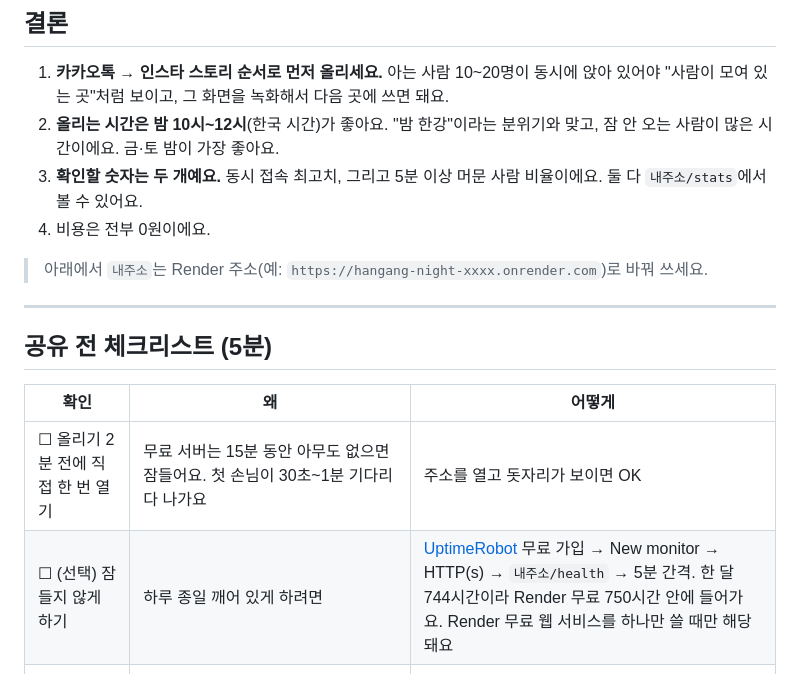
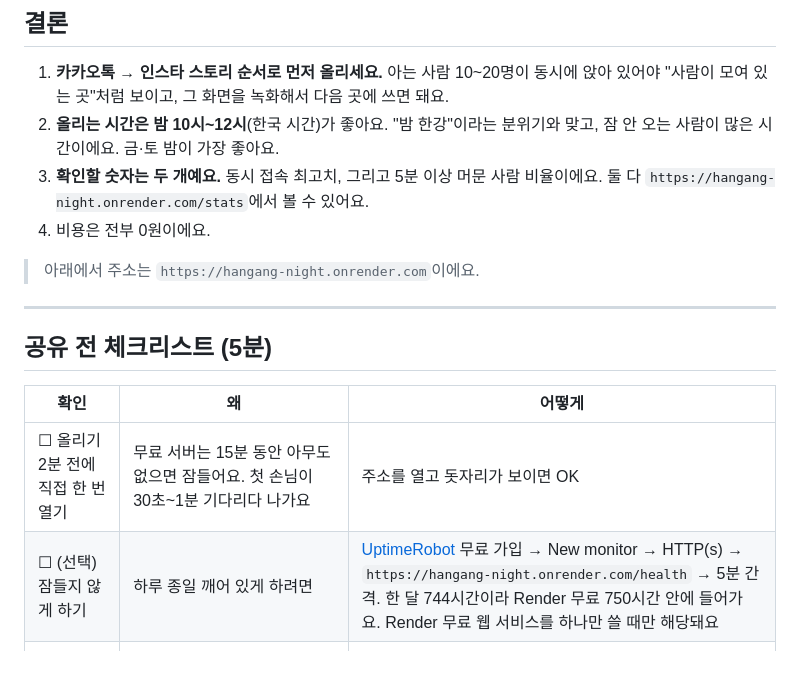
Before and after one commit to shaqu12/hangang-night, a Markdown page: 공유-홍보-가이드.md, the part around one of its changes. Rendered like a GitHub page.

```diff
--- a/공유-홍보-가이드.md
+++ b/공유-홍보-가이드.md
@@ -3,10 +3,10 @@
 ## 결론
 1. **카카오톡 → 인스타 스토리 순서로 먼저 올리세요.** 아는 사람 10~20명이 동시에 앉아 있어야 "사람이 모여 있는 곳"처럼 보이고, 그 화면을 녹화해서 다음 곳에 쓰면 돼요.
 2. **올리는 시간은 밤 10시~12시**(한국 시간)가 좋아요. "밤 한강"이라는 분위기와 맞고, 잠 안 오는 사람이 많은 시간이에요. 금·토 밤이 가장 좋아요.
-3. **확인할 숫자는 두 개예요.** 동시 접속 최고치, 그리고 5분 이상 머문 사람 비율이에요. 둘 다 `내주소/stats`에서 볼 수 있어요.
+3. **확인할 숫자는 두 개예요.** 동시 접속 최고치, 그리고 5분 이상 머문 사람 비율이에요. 둘 다 `https://hangang-night.onrender.com/stats`에서 볼 수 있어요.
 4. 비용은 전부 0원이에요.
 
-> 아래에서 `내주소`는 Render 주소(예: `https://hangang-night-xxxx.onrender.com`)로 바꿔 쓰세요.
+> 아래에서 주소는 `https://hangang-night.onrender.com`이에요.
 
 ---
 
@@ -14,7 +14,7 @@
 | 확인 | 왜 | 어떻게 |
 |---|---|---|
 | ☐ 올리기 2분 전에 직접 한 번 열기 | 무료 서버는 15분 동안 아무도 없으면 잠들어요. 첫 손님이 30초~1분 기다리다 나가요 | 주소를 열고 돗자리가 보이면 OK |
-| ☐ (선택) 잠들지 않게 하기 | 하루 종일 깨어 있게 하려면 | [UptimeRobot](https://uptimerobot.com) 무료 가입 → New monitor → HTTP(s) → `내주소/health` → 5분 간격. 한 달 744시간이라 Render 무료 750시간 안에 들어가요. Render 무료 웹 서비스를 하나만 쓸 때만 해당돼요 |
+| ☐ (선택) 잠들지 않게 하기 | 하루 종일 깨어 있게 하려면 | [UptimeRobot](https://uptimerobot.com) 무료 가입 → New monitor → HTTP(s) → `https://hangang-night.onrender.com/health` → 5분 간격. 한 달 744시간이라 Render 무료 750시간 안에 들어가요. Render 무료 웹 서비스를 하나만 쓸 때만 해당돼요 |
 | ☐ 카톡 미리보기 확인 | 링크에 야경 사진과 제목이 떠야 눌러 봐요 | 카톡 "나와의 채팅"에 주소를 보내 보기. 미리보기가 옛날 것이면 주소 끝에 `?v=2`를 붙여 보내기 |
 | ☐ 폰 세로·가로 둘 다 열어 보기 | 대부분 폰 세로로 들어와요 | 아이폰은 무음 스위치가 켜져 있으면 소리가 안 나요 |
 | ☐ 인원 한도 알기 | 방 하나에 30명, 20방까지 **최대 600명**. 넘으면 "모든 강변이 꽉 찼어요"가 떠요 | 600명이 넘을 일이 생기면 그때 늘리면 돼요 |
```
Also changed, not shown: other parts of 공유-홍보-가이드.md (+13 -13 lines).
